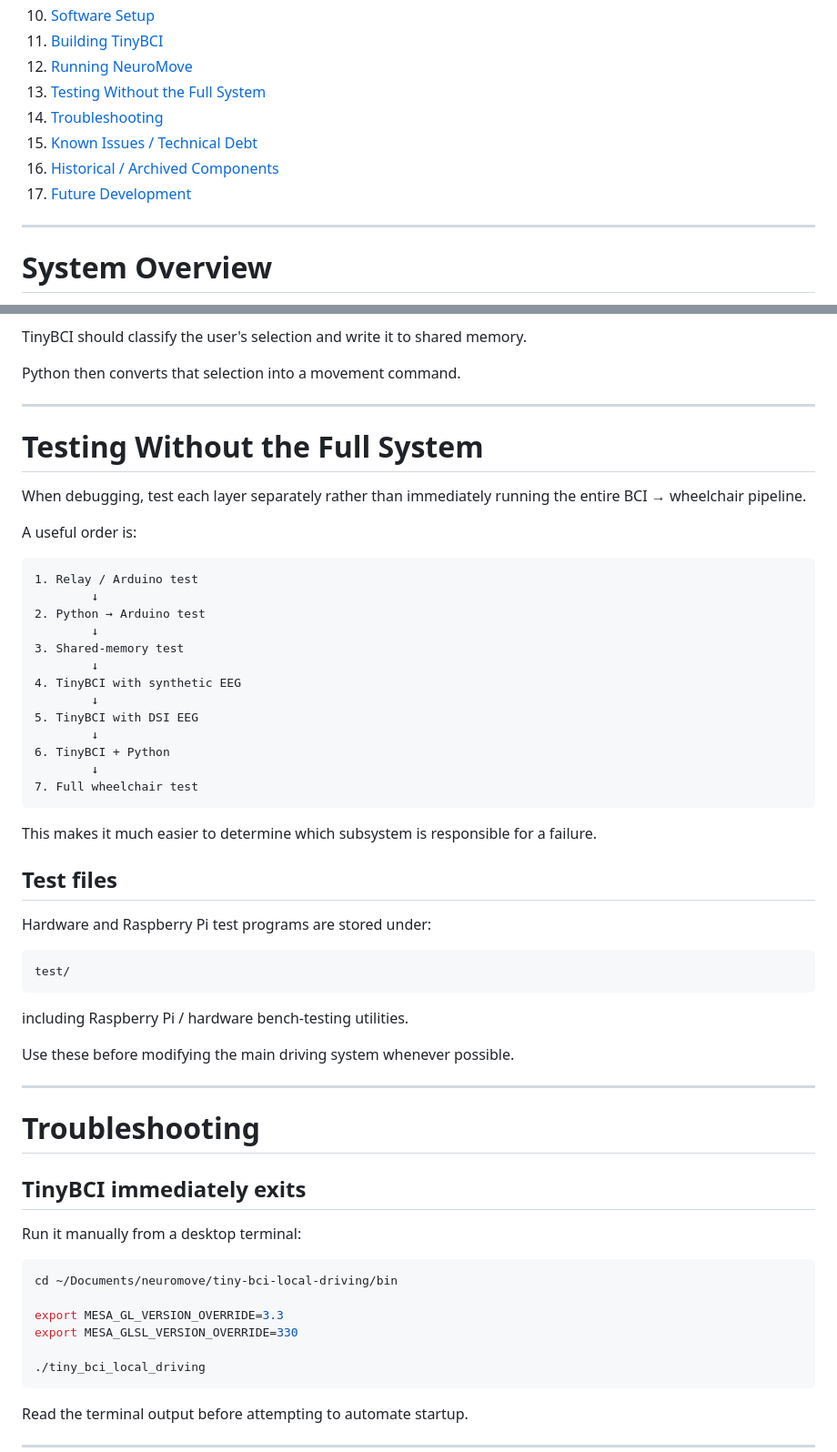
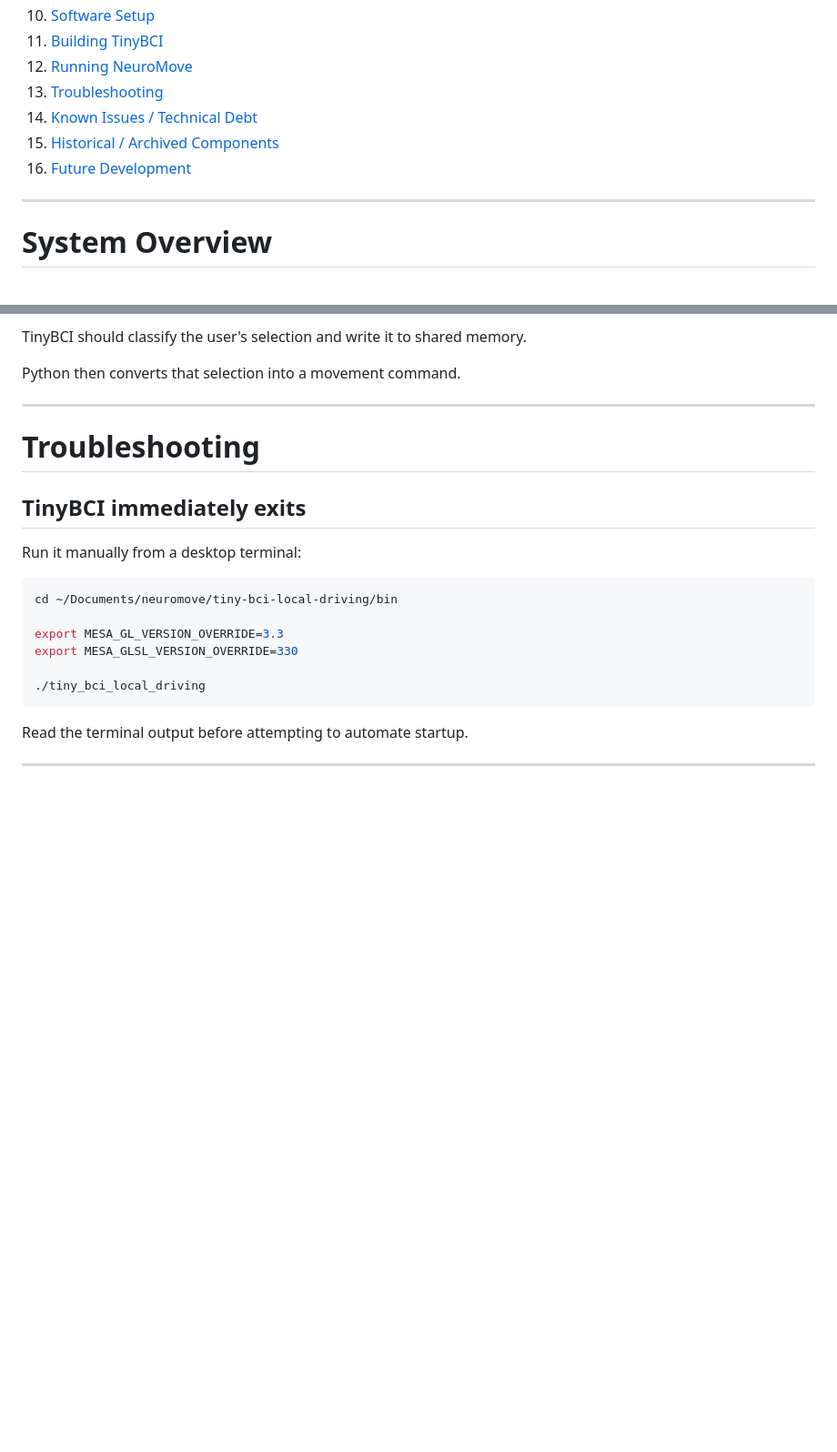
Before and after one commit to thesixtium/neuromove, a Markdown page: README.md, 2 parts joined by grey strips. Shown at 91% size. Rendered like a GitHub page; blank space fills up the shorter version.

Commit message:
ReadME
Removed 'Testing Without the Full System' section from README.md, reorganized table of contents.

````diff
--- a/README.md
+++ b/README.md
@@ -30,11 +30,10 @@ The current development version is on the `ashdawg` branch.
 10. [Software Setup](#software-setup)
 11. [Building TinyBCI](#building-tinybci)
 12. [Running NeuroMove](#running-neuromove)
-13. [Testing Without the Full System](#testing-without-the-full-system)
-14. [Troubleshooting](#troubleshooting)
-15. [Known Issues / Technical Debt](#known-issues--technical-debt)
-16. [Historical / Archived Components](#historical--archived-components)
-17. [Future Development](#future-development)
+13. [Troubleshooting](#troubleshooting)
+14. [Known Issues / Technical Debt](#known-issues--technical-debt)
+15. [Historical / Archived Components](#historical--archived-components)
+16. [Future Development](#future-development)
 
 ---
 
@@ -895,44 +894,6 @@ Python then converts that selection into a movement command.
 
 ---
 
-# Testing Without the Full System
-
-When debugging, test each layer separately rather than immediately running the entire BCI → wheelchair pipeline.
-
-A useful order is:
-
-```text
-1. Relay / Arduino test
-        ↓
-2. Python → Arduino test
-        ↓
-3. Shared-memory test
-        ↓
-4. TinyBCI with synthetic EEG
-        ↓
-5. TinyBCI with DSI EEG
-        ↓
-6. TinyBCI + Python
-        ↓
-7. Full wheelchair test
-```
-
-This makes it much easier to determine which subsystem is responsible for a failure.
-
-## Test files
-
-Hardware and Raspberry Pi test programs are stored under:
-
-```text
-test/
-```
-
-including Raspberry Pi / hardware bench-testing utilities.
-
-Use these before modifying the main driving system whenever possible.
-
----
-
 # Troubleshooting
 
 ## TinyBCI immediately exits
````
